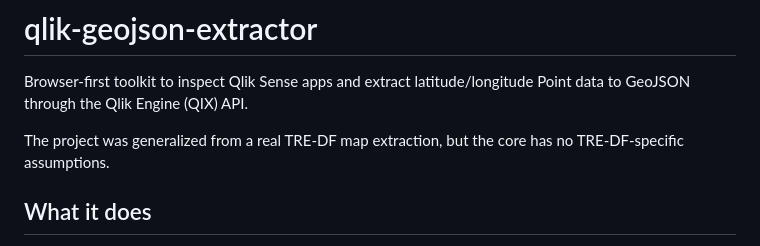
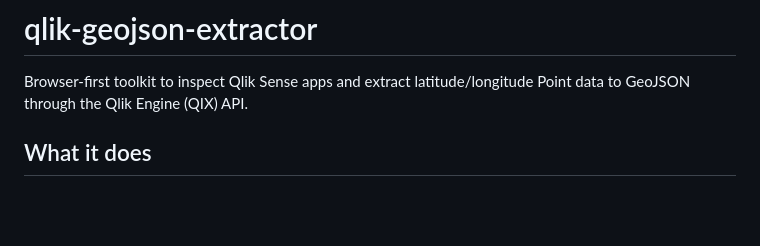
Before and after one commit to renatofullstackdev/qlik-geojson-extractor, a Markdown page: README.md, the part around the change. Drawn GitHub-style; blank space fills up the shorter version.

```diff
--- a/README.md
+++ b/README.md
@@ -1,8 +1,6 @@
 # qlik-geojson-extractor
 
 Browser-first toolkit to inspect Qlik Sense apps and extract latitude/longitude Point data to GeoJSON through the Qlik Engine (QIX) API.
-
-The project was generalized from a real TRE-DF map extraction, but the core has no TRE-DF-specific assumptions.
 
 ## What it does
 
```
